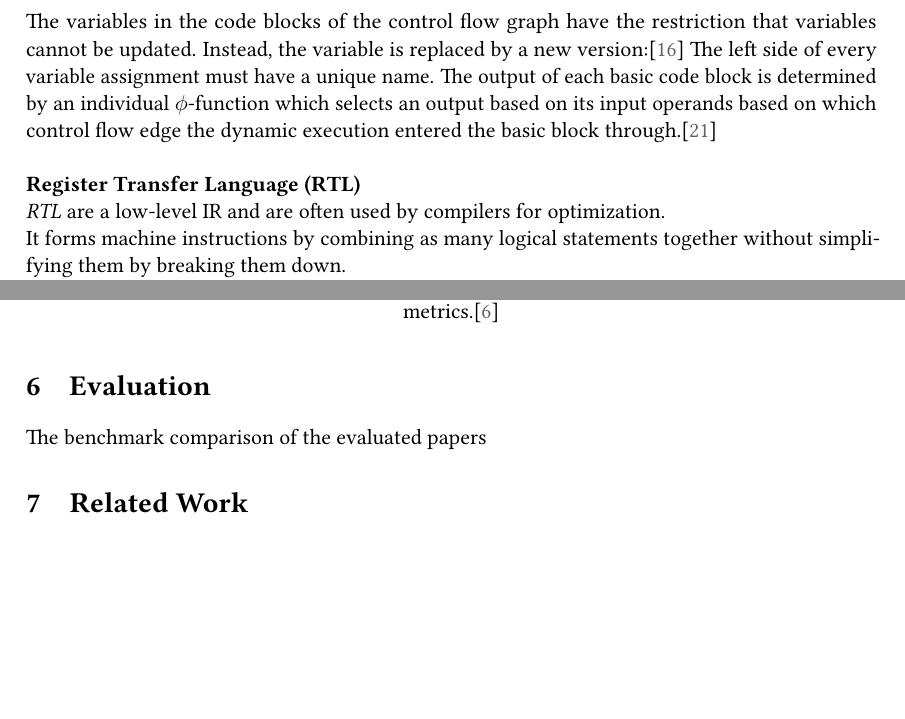
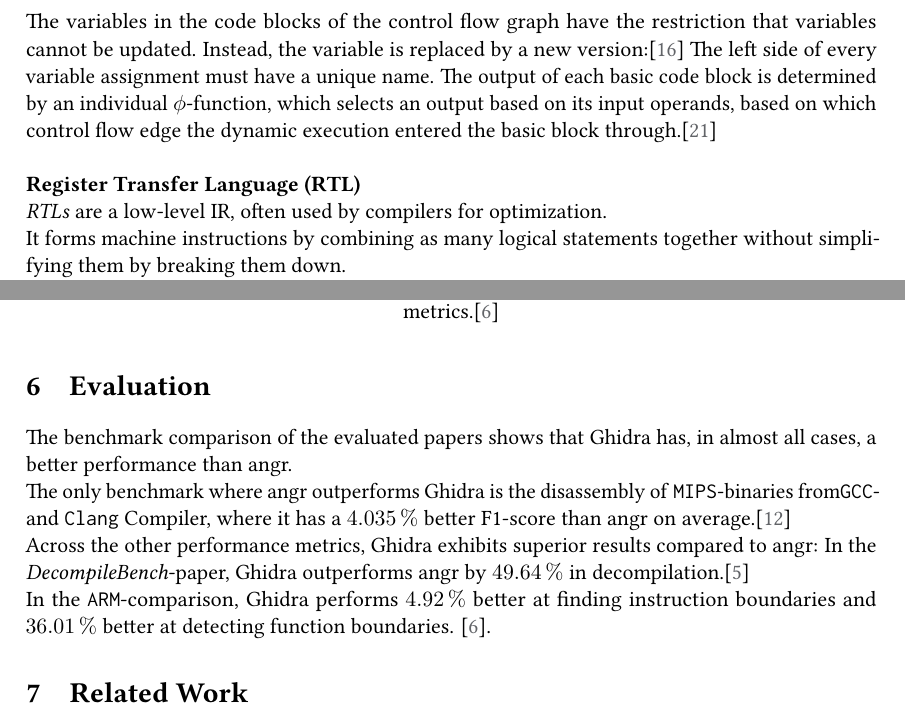
Before and after one commit to FiedlerInformatics/softwarehardening-seminar, a LaTeX document (seminar.tex): two parts of pages 4 and 9 of 11, joined at a grey line, cut so that both start at the same text, the shorter picture padded with empty space. Compiled offline with pdfLaTeX.

Commit message:
Evaluation Abschnitt hinzugefügt

```diff
--- a/seminar.tex
+++ b/seminar.tex
@@ -155,10 +155,10 @@
 \noindent\textbf{Static Single Assignment (SSA)}\\
 It is a commonly used form for IR with static variables, commonly used for complex optimizations. The variables in the code blocks of the control flow graph have the restriction that variables cannot be updated. Instead, the variable is replaced by a new version:\cite{introduction-to-compilers-and-language-design}
 The left side of every variable assignment must have a unique name.
-The output of each basic code block is determined by an individual $\phi$-function which selects an output based on its input operands based on which control flow edge the dynamic execution entered the basic block through.\cite{interpreting-programs-in-SSA-form}\\
+The output of each basic code block is determined by an individual $\phi$-function, which selects an output based on its input operands, based on which control flow edge the dynamic execution entered the basic block through.\cite{interpreting-programs-in-SSA-form}\\
 
 \noindent\textbf{Register Transfer Language (RTL)}\\
-\textit{RTL} are a low-level IR and are often used by compilers for optimization.\\
+\textit{RTLs} are a low-level IR, often used by compilers for optimization.\\
 It forms machine instructions by combining as many logical statements together without simplifying them by breaking them down.\\
 RTL models computations of the actual hardware as operations that transfer values between virtual registers and memory.\\
 
@@ -433,8 +433,10 @@
 \section{Evaluation}
 \label{sec:evaluation}
 
-The benchmark comparison of the evaluated papers
-
+The benchmark comparison of the evaluated papers shows that Ghidra has, in almost all cases, a better performance than angr.\\
+The only benchmark where angr outperforms Ghidra is the disassembly of \texttt{MIPS}-binaries from\texttt{GCC}- and \texttt{Clang} Compiler, where it has a $4.035\,\%$ better F1-score than angr on average.\cite{DisCo-combining-disassemblers-for-improved-performance}\\
+Across the other performance metrics, Ghidra exhibits superior results compared to angr: In the \textit{DecompileBench}-paper, Ghidra outperforms angr by $49.64\,\%$ in decompilation.\cite{decompileBench-comprehensice-benchmark-for-evaluating-decompilers-in-real-world-scenarios}\\
+In the \texttt{ARM}-comparison, Ghidra performs $4.92\,\%$ better at finding instruction boundaries and $36.01\,\%$ better at detecting function boundaries. \cite{an-empirical-study-on-ARM-disassembly-disassembly-tools}.
 
 %%%%%%%%%%%%%%%%%%%%%%%%%%%%%%%%%%%%%%%%%%
 \section{Related Work}
```
Also changed, not shown: VEX_vs_P-Code.pdf.
